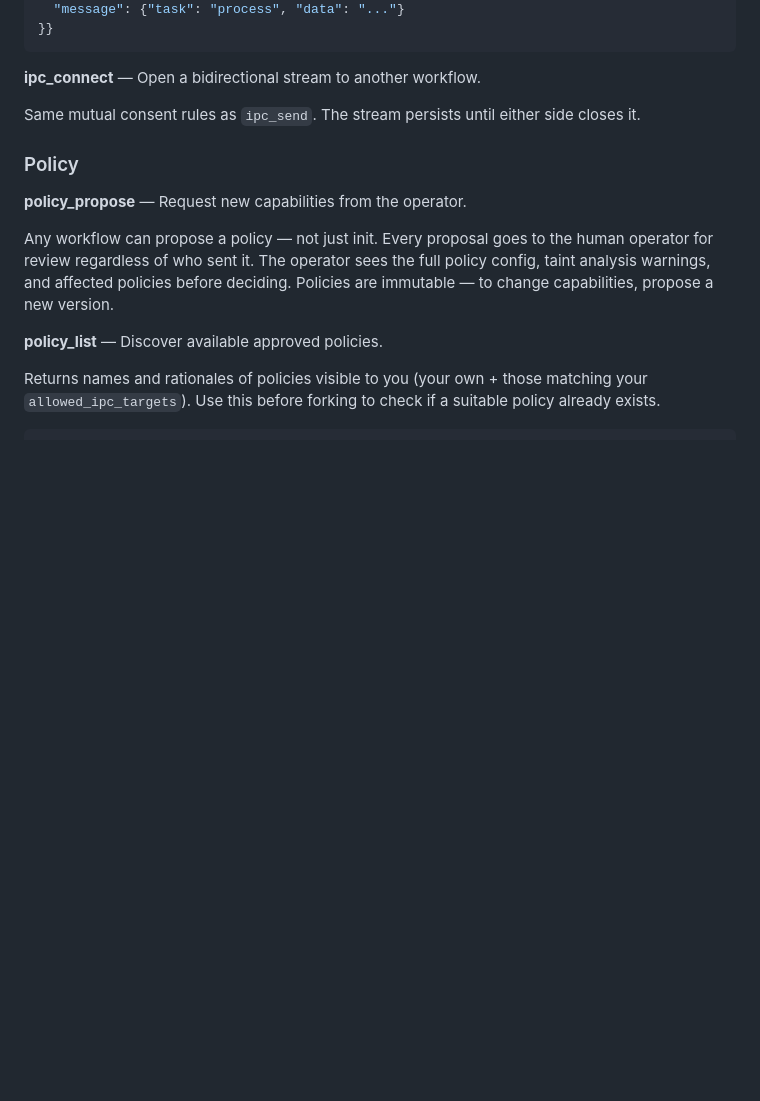
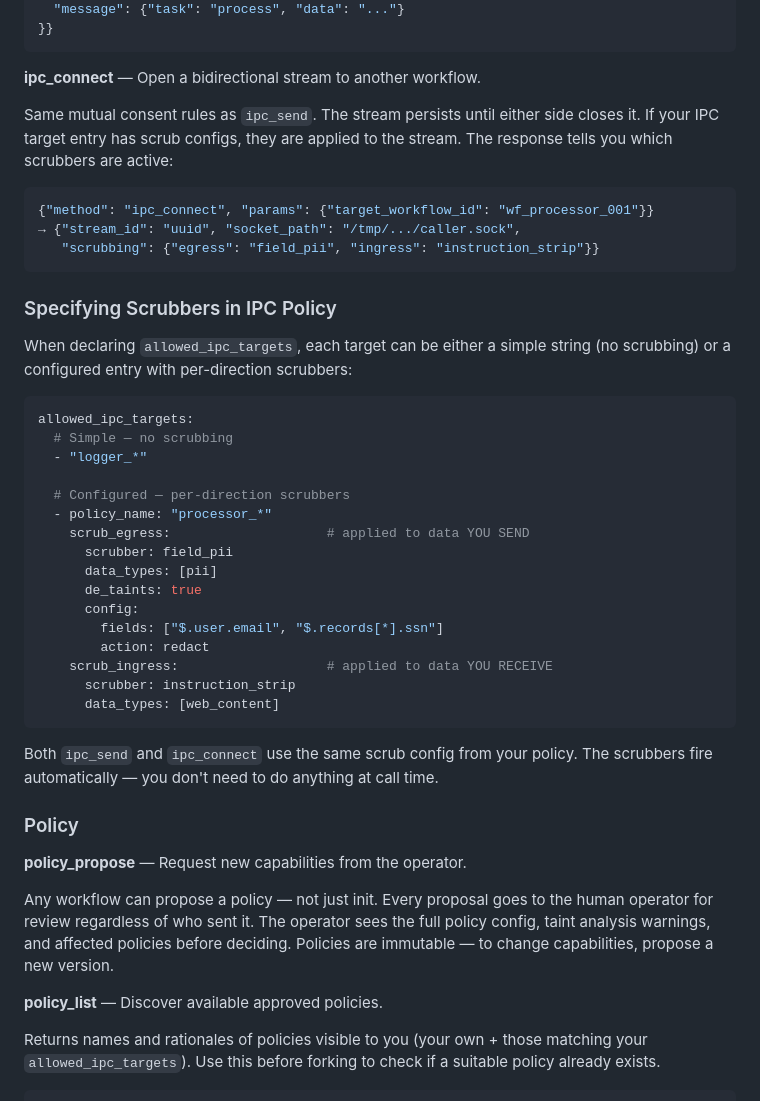
Before and after one commit to zaristei/nemoclaw-stack, a Markdown page: docs/agent-syscall-guide.md, the part around the change. GitHub-like rendering; blank space fills up the shorter version.

Commit message:
docs: add ipc_connect scrubbing and policy IPC target config to agent guide
Documents how scrubbers are specified per-direction in allowed_ipc_targets
policy entries. Shows both simple (bare string) and configured (with
scrub_egress/scrub_ingress) forms. Explains that scrubbers fire
automatically for both ipc_send and ipc_connect.

Co-Authored-By: Claude Opus 4.6 (1M context) <noreply@anthropic.com>

````diff
--- a/docs/agent-syscall-guide.md
+++ b/docs/agent-syscall-guide.md
@@ -157,7 +157,38 @@ Both your policy and the target's policy must list each other in `allowed_ipc_ta
 
 **ipc_connect** — Open a bidirectional stream to another workflow.
 
-Same mutual consent rules as `ipc_send`. The stream persists until either side closes it.
+Same mutual consent rules as `ipc_send`. The stream persists until either side closes it. If your IPC target entry has scrub configs, they are applied to the stream. The response tells you which scrubbers are active:
+
+```json
+{"method": "ipc_connect", "params": {"target_workflow_id": "wf_processor_001"}}
+→ {"stream_id": "uuid", "socket_path": "/tmp/.../caller.sock",
+   "scrubbing": {"egress": "field_pii", "ingress": "instruction_strip"}}
+```
+
+### Specifying Scrubbers in IPC Policy
+
+When declaring `allowed_ipc_targets`, each target can be either a simple string (no scrubbing) or a configured entry with per-direction scrubbers:
+
+```yaml
+allowed_ipc_targets:
+  # Simple — no scrubbing
+  - "logger_*"
+
+  # Configured — per-direction scrubbers
+  - policy_name: "processor_*"
+    scrub_egress:                    # applied to data YOU SEND
+      scrubber: field_pii
+      data_types: [pii]
+      de_taints: true
+      config:
+        fields: ["$.user.email", "$.records[*].ssn"]
+        action: redact
+    scrub_ingress:                   # applied to data YOU RECEIVE
+      scrubber: instruction_strip
+      data_types: [web_content]
+```
+
+Both `ipc_send` and `ipc_connect` use the same scrub config from your policy. The scrubbers fire automatically — you don't need to do anything at call time.
 
 ### Policy
 
````
